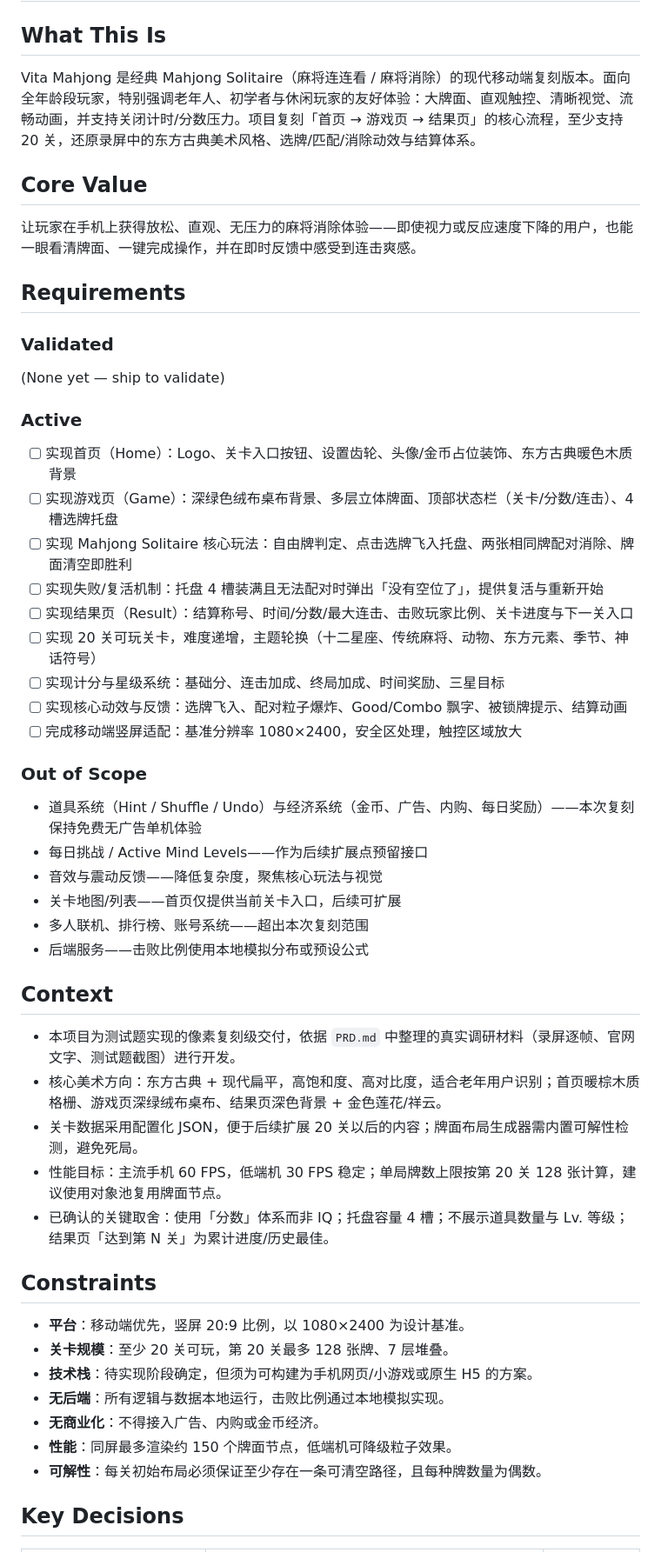
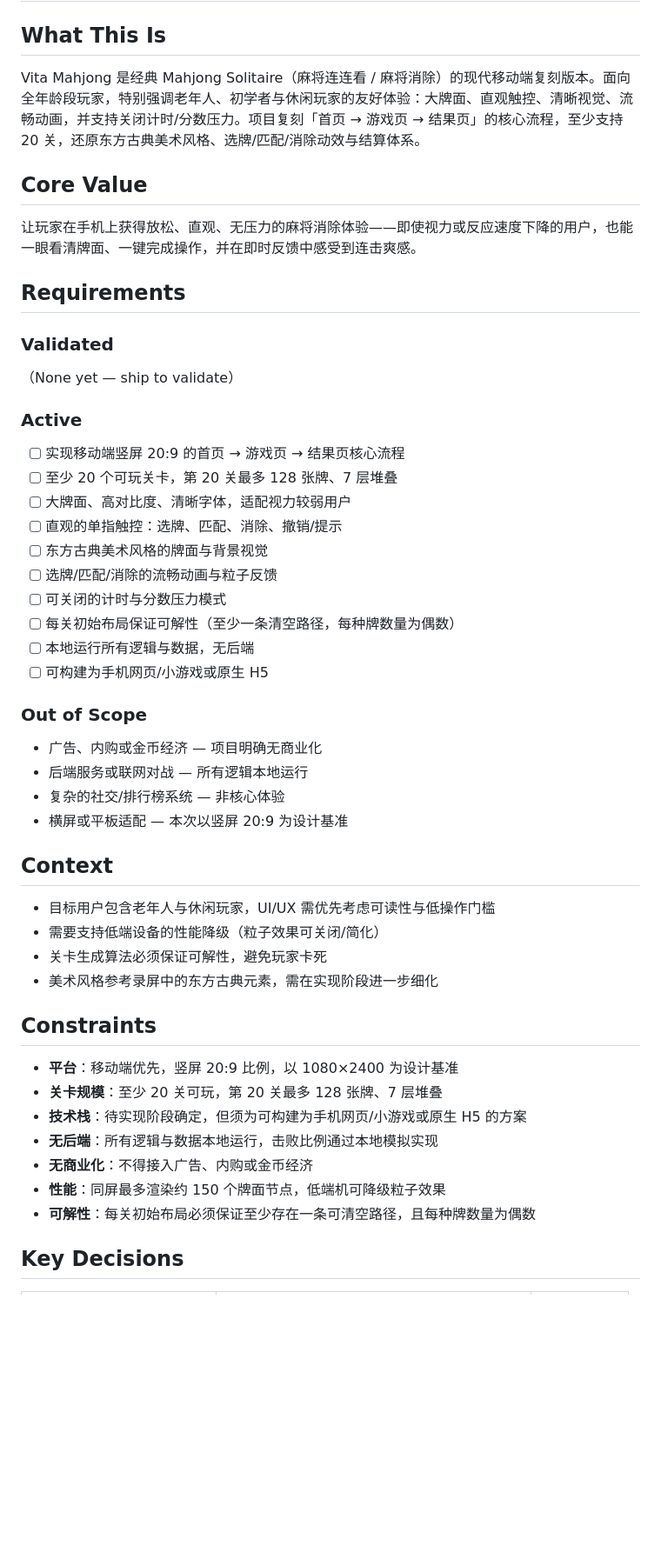
Before and after one commit to Wuhu-dsm/vita-mahjong, a Markdown page: .planning/PROJECT.md, the part around one of its changes. Shown at 87% size. Rendered like a GitHub page; blank space fills up the shorter version.

Commit message:
docs: initialize project

```diff
--- a/.planning/PROJECT.md
+++ b/.planning/PROJECT.md
@@ -2,7 +2,7 @@
 
 ## What This Is
 
-Vita Mahjong 是经典 Mahjong Solitaire（麻将连连看 / 麻将消除）的现代移动端复刻版本。面向全年龄段玩家，特别强调老年人、初学者与休闲玩家的友好体验：大牌面、直观触控、清晰视觉、流畅动画，并支持关闭计时/分数压力。项目复刻「首页 → 游戏页 → 结果页」的核心流程，至少支持 20 关，还原录屏中的东方古典美术风格、选牌/匹配/消除动效与结算体系。
+Vita Mahjong 是经典 Mahjong Solitaire（麻将连连看 / 麻将消除）的现代移动端复刻版本。面向全年龄段玩家，特别强调老年人、初学者与休闲玩家的友好体验：大牌面、直观触控、清晰视觉、流畅动画，并支持关闭计时/分数压力。项目复刻「首页 → 游戏页 → 结果页」的核心流程，至少支持 20 关，还原东方古典美术风格、选牌/匹配/消除动效与结算体系。
 
 ## Core Value
 
@@ -12,46 +12,44 @@ Vita Mahjong 是经典 Mahjong Solitaire（麻将连连看 / 麻将消除）的
 
 ### Validated
 
-(None yet — ship to validate)
+（None yet — ship to validate）
 
 ### Active
 
-- [ ] 实现首页（Home）：Logo、关卡入口按钮、设置齿轮、头像/金币占位装饰、东方古典暖色木质背景
-- [ ] 实现游戏页（Game）：深绿色绒布桌布背景、多层立体牌面、顶部状态栏（关卡/分数/连击）、4 槽选牌托盘
-- [ ] 实现 Mahjong Solitaire 核心玩法：自由牌判定、点击选牌飞入托盘、两张相同牌配对消除、牌面清空即胜利
-- [ ] 实现失败/复活机制：托盘 4 槽装满且无法配对时弹出「没有空位了」，提供复活与重新开始
-- [ ] 实现结果页（Result）：结算称号、时间/分数/最大连击、击败玩家比例、关卡进度与下一关入口
-- [ ] 实现 20 关可玩关卡，难度递增，主题轮换（十二星座、传统麻将、动物、东方元素、季节、神话符号）
-- [ ] 实现计分与星级系统：基础分、连击加成、终局加成、时间奖励、三星目标
-- [ ] 实现核心动效与反馈：选牌飞入、配对粒子爆炸、Good/Combo 飘字、被锁牌提示、结算动画
-- [ ] 完成移动端竖屏适配：基准分辨率 1080×2400，安全区处理，触控区域放大
+- [ ] 实现移动端竖屏 20:9 的首页 → 游戏页 → 结果页核心流程
+- [ ] 至少 20 个可玩关卡，第 20 关最多 128 张牌、7 层堆叠
+- [ ] 大牌面、高对比度、清晰字体，适配视力较弱用户
+- [ ] 直观的单指触控：选牌、匹配、消除、撤销/提示
+- [ ] 东方古典美术风格的牌面与背景视觉
+- [ ] 选牌/匹配/消除的流畅动画与粒子反馈
+- [ ] 可关闭的计时与分数压力模式
+- [ ] 每关初始布局保证可解性（至少一条清空路径，每种牌数量为偶数）
+- [ ] 本地运行所有逻辑与数据，无后端
+- [ ] 可构建为手机网页/小游戏或原生 H5
 
 ### Out of Scope
 
-- 道具系统（Hint / Shuffle / Undo）与经济系统（金币、广告、内购、每日奖励）——本次复刻保持免费无广告单机体验
-- 每日挑战 / Active Mind Levels——作为后续扩展点预留接口
-- 音效与震动反馈——降低复杂度，聚焦核心玩法与视觉
-- 关卡地图/列表——首页仅提供当前关卡入口，后续可扩展
-- 多人联机、排行榜、账号系统——超出本次复刻范围
-- 后端服务——击败比例使用本地模拟分布或预设公式
+- 广告、内购或金币经济 — 项目明确无商业化
+- 后端服务或联网对战 — 所有逻辑本地运行
+- 复杂的社交/排行榜系统 — 非核心体验
+- 横屏或平板适配 — 本次以竖屏 20:9 为设计基准
 
 ## Context
 
-- 本项目为测试题实现的像素复刻级交付，依据 `PRD.md` 中整理的真实调研材料（录屏逐帧、官网文字、测试题截图）进行开发。
-- 核心美术方向：东方古典 + 现代扁平，高饱和度、高对比度，适合老年用户识别；首页暖棕木质格栅、游戏页深绿绒布桌布、结果页深色背景 + 金色莲花/祥云。
-- 关卡数据采用配置化 JSON，便于后续扩展 20 关以后的内容；牌面布局生成器需内置可解性检测，避免死局。
-- 性能目标：主流手机 60 FPS，低端机 30 FPS 稳定；单局牌数上限按第 20 关 128 张计算，建议使用对象池复用牌面节点。
-- 已确认的关键取舍：使用「分数」体系而非 IQ；托盘容量 4 槽；不展示道具数量与 Lv. 等级；结果页「达到第 N 关」为累计进度/历史最佳。
+- 目标用户包含老年人与休闲玩家，UI/UX 需优先考虑可读性与低操作门槛
+- 需要支持低端设备的性能降级（粒子效果可关闭/简化）
+- 关卡生成算法必须保证可解性，避免玩家卡死
+- 美术风格参考录屏中的东方古典元素，需在实现阶段进一步细化
 
 ## Constraints
 
-- **平台**：移动端优先，竖屏 20:9 比例，以 1080×2400 为设计基准。
-- **关卡规模**：至少 20 关可玩，第 20 关最多 128 张牌、7 层堆叠。
-- **技术栈**：待实现阶段确定，但须为可构建为手机网页/小游戏或原生 H5 的方案。
-- **无后端**：所有逻辑与数据本地运行，击败比例通过本地模拟实现。
-- **无商业化**：不得接入广告、内购或金币经济。
-- **性能**：同屏最多渲染约 150 个牌面节点，低端机可降级粒子效果。
-- **可解性**：每关初始布局必须保证至少存在一条可清空路径，且每种牌数量为偶数。
+- **平台**：移动端优先，竖屏 20:9 比例，以 1080×2400 为设计基准
+- **关卡规模**：至少 20 关可玩，第 20 关最多 128 张牌、7 层堆叠
+- **技术栈**：待实现阶段确定，但须为可构建为手机网页/小游戏或原生 H5 的方案
+- **无后端**：所有逻辑与数据本地运行，击败比例通过本地模拟实现
+- **无商业化**：不得接入广告、内购或金币经济
+- **性能**：同屏最多渲染约 150 个牌面节点，低端机可降级粒子效果
+- **可解性**：每关初始布局必须保证至少存在一条可清空路径，且每种牌数量为偶数
 
 ## Key Decisions
 
```
Also changed, not shown: other parts of .planning/PROJECT.md (+6 -8 lines).
